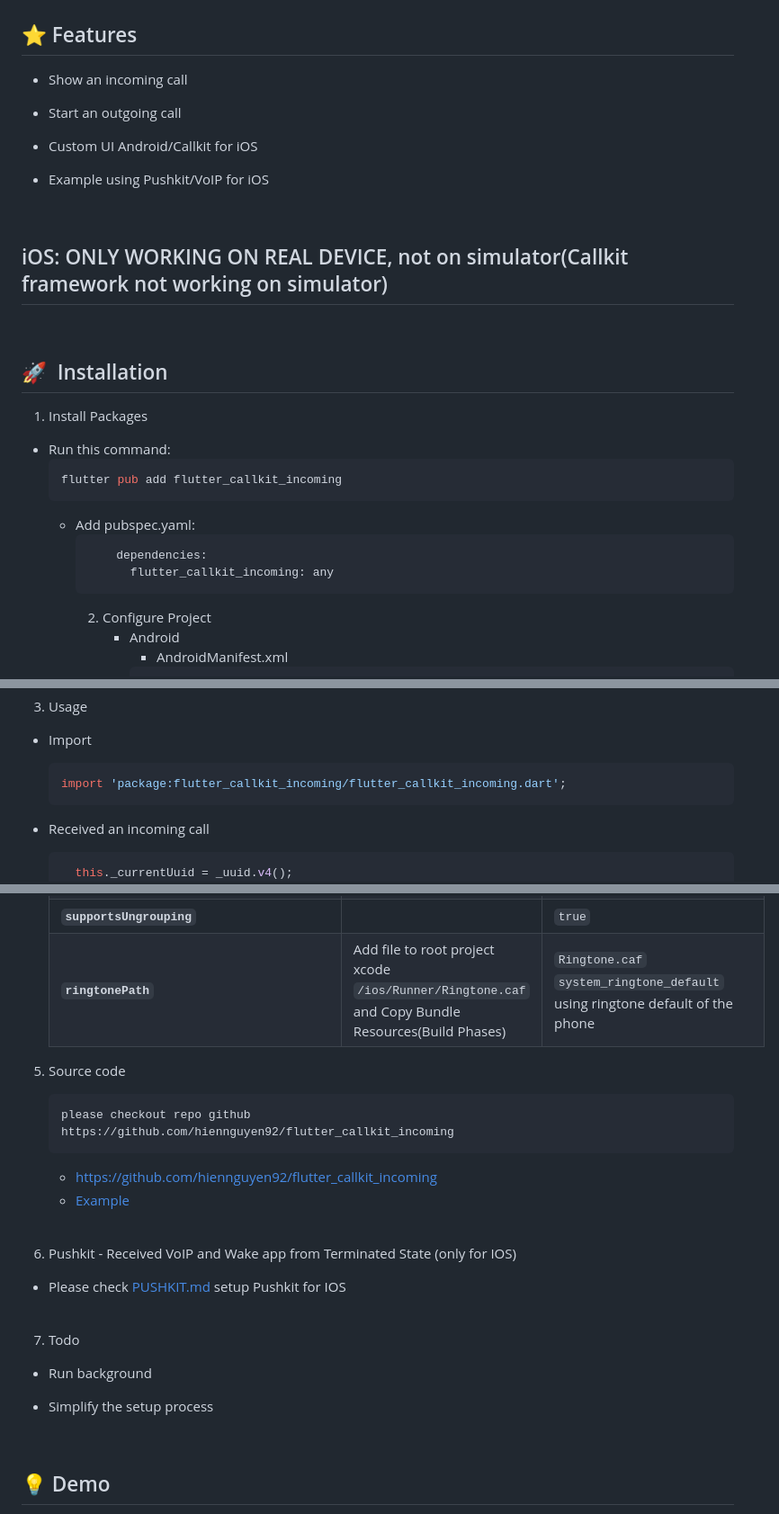
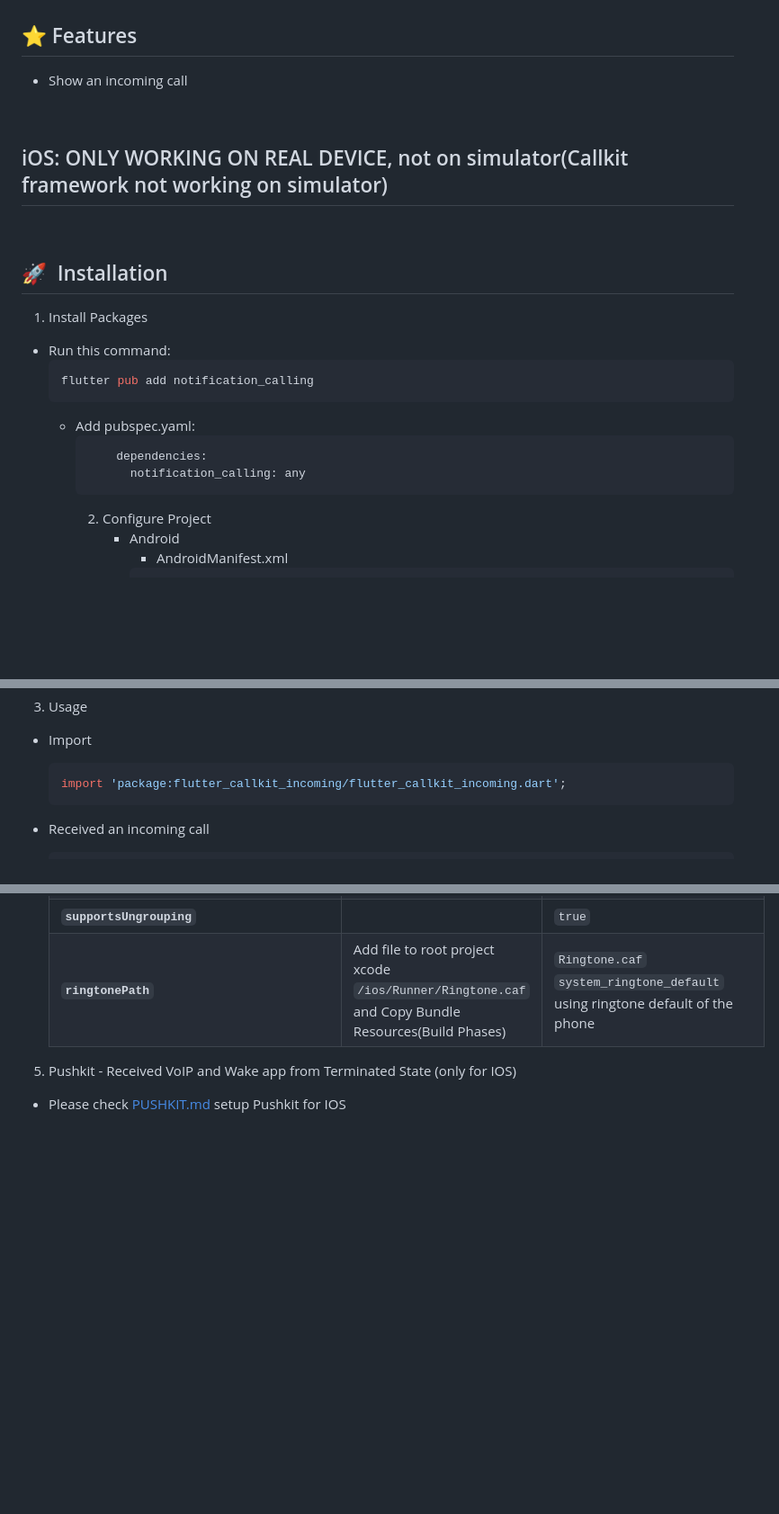
Before and after one commit to A-M-Packages/Notification-Calling, a Markdown page: README.md, 3 parts joined by grey strips. Shown: that part at 90% size. Rendered like a GitHub page; blank space fills up the shorter version.

````diff
--- a/README.md
+++ b/README.md
@@ -13,9 +15,7 @@ A Flutter plugin to show incoming call in your Flutter app(Custom for Android/Ca
 ## :star: Features
 
 * Show an incoming call
-* Start an outgoing call
-* Custom UI Android/Callkit for iOS
-* Example using Pushkit/VoIP for iOS
+
 
   <br>
 
@@ -29,12 +29,12 @@ A Flutter plugin to show incoming call in your Flutter app(Custom for Android/Ca
 
   * Run this command:
     ```console
-    flutter pub add flutter_callkit_incoming
+    flutter pub add notification_calling
     ```
     * Add pubspec.yaml:
       ```console
           dependencies:
-            flutter_callkit_incoming: any
+            notification_calling: any
       ```
       2. Configure Project
          * Android
@@ -78,5 +78,4 @@ A Flutter plugin to show incoming call in your Flutter app(Custom for Android/Ca
     ```
   * Received an incoming call
     ```dart
-      this._currentUuid = _uuid.v4();
       CallKitParams callKitParams = CallKitParams(
@@ -527,27 +529,8 @@ A Flutter plugin to show incoming call in your Flutter app(Custom for Android/Ca
     |           **`ringtonePath`**              | Add file to root project xcode  `/ios/Runner/Ringtone.caf`  and Copy Bundle Resources(Build Phases)                                                                                                               |`Ringtone.caf`<br>`system_ringtone_default` <br>using ringtone default of the phone|
 
 
-5. Source code
 
-    ```
-    please checkout repo github
-    https://github.com/hiennguyen92/flutter_callkit_incoming
-    ```
-    * <a href='https://github.com/hiennguyen92/flutter_callkit_incoming'>https://github.com/hiennguyen92/flutter_callkit_incoming</a>
-    * <a href='https://github.com/hiennguyen92/flutter_callkit_incoming/blob/master/example/lib/main.dart'>Example</a>
+5. Pushkit - Received VoIP and Wake app from Terminated State (only for IOS)
+  * Please check <a href="https://github.com/A-M-Packages/Notification-Calling/blob/master/PUSHKIT.md">PUSHKIT.md</a> setup Pushkit for IOS
 
   <br>
-
-6. Pushkit - Received VoIP and Wake app from Terminated State (only for IOS)
-  * Please check <a href="https://github.com/hiennguyen92/flutter_callkit_incoming/blob/master/PUSHKIT.md">PUSHKIT.md</a> setup Pushkit for IOS
-
-  <br>
-
-7. Todo
-  * Run background
-  * Simplify the setup process
-
-    <br>
-
-## :bulb: Demo
-
````
Also changed, not shown: other parts of README.md (+62 -106 lines).
